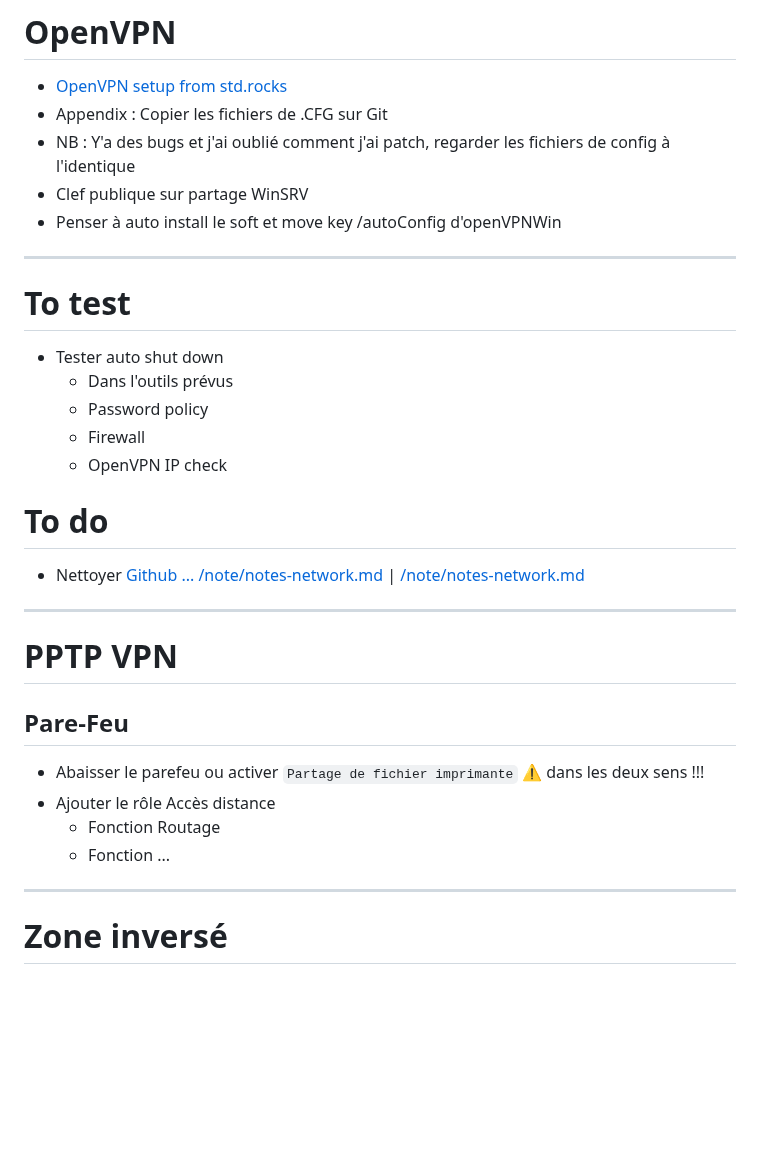
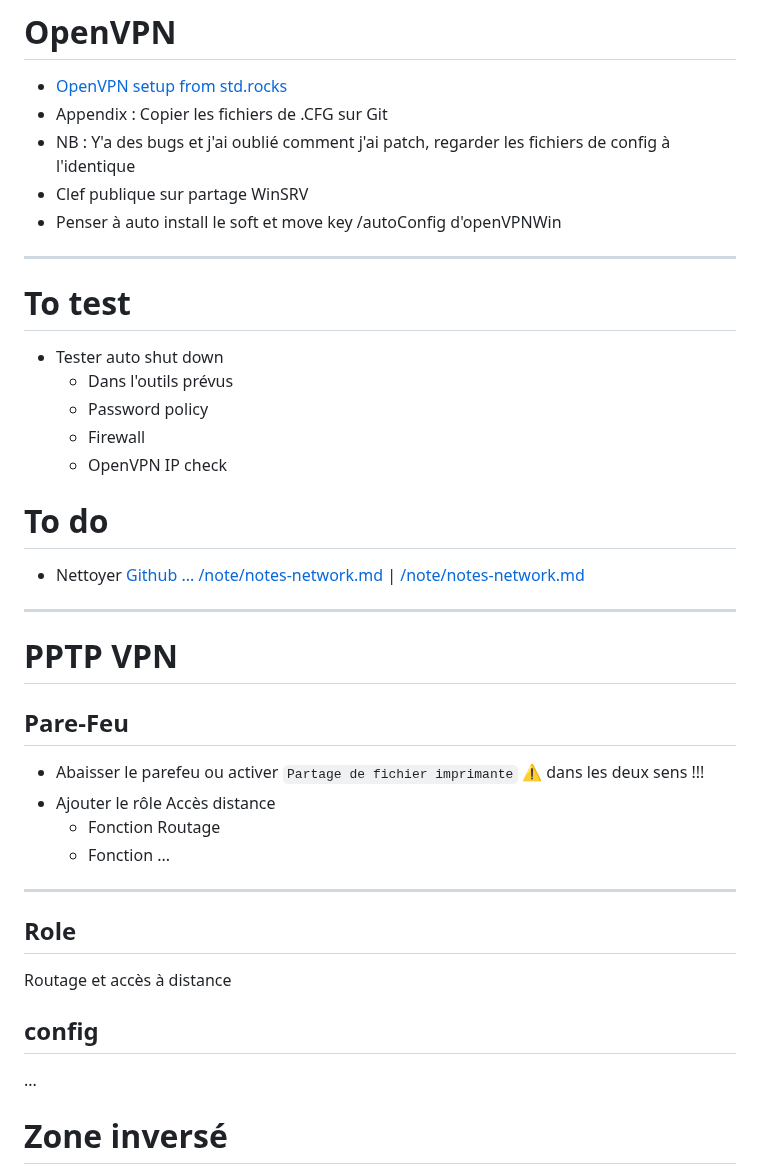
Before and after one commit to Altherneum/.github, a Markdown page: note.md, the part around the change. Rendered like a GitHub page; blank space fills up the shorter version.

```diff
--- a/note.md
+++ b/note.md
@@ -37,6 +37,8 @@
 - Penser à auto install le soft et move key /autoConfig d'openVPNWin
 -------------------------------------------------------
 
+
+
 # To test
 - Tester auto shut down
   - Dans l'outils prévus
@@ -45,8 +47,14 @@
   - OpenVPN IP check
 
 
+
+
+
+
 # To do
 - Nettoyer [Github ... /note/notes-network.md](https://github.com/Altherneum/.github/blob/main/note/notes-network.md) | [/note/notes-network.md](/note/notes-network.md)
+
+
 
 
 
@@ -59,6 +67,14 @@
   - Fonction Routage
   - Fonction ...
 ----------------------------------------------------
+## Role
+Routage et accès à distance
+## config
+...
+
+
+
+
 
 
 # Zone inversé
```
Also changed, not shown: note/Network/cisco.md (added, +36 -0 lines), note/assets/PacketTracer_hxJE4ozS93.png (added), note/assets/PacketTracer_nD1Ro5DoIZ.png (added).
